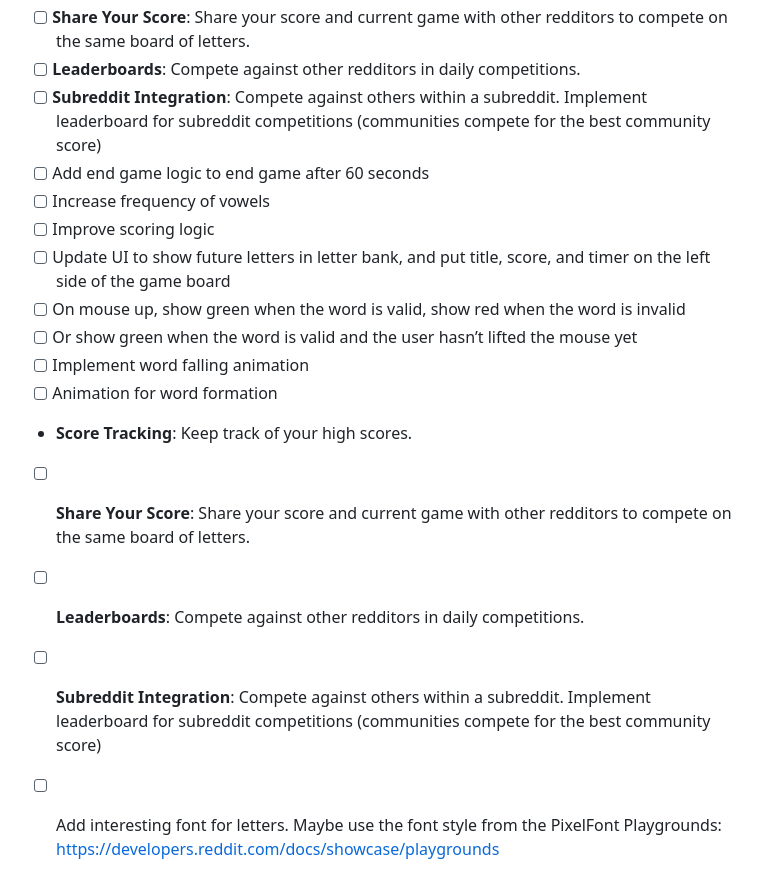
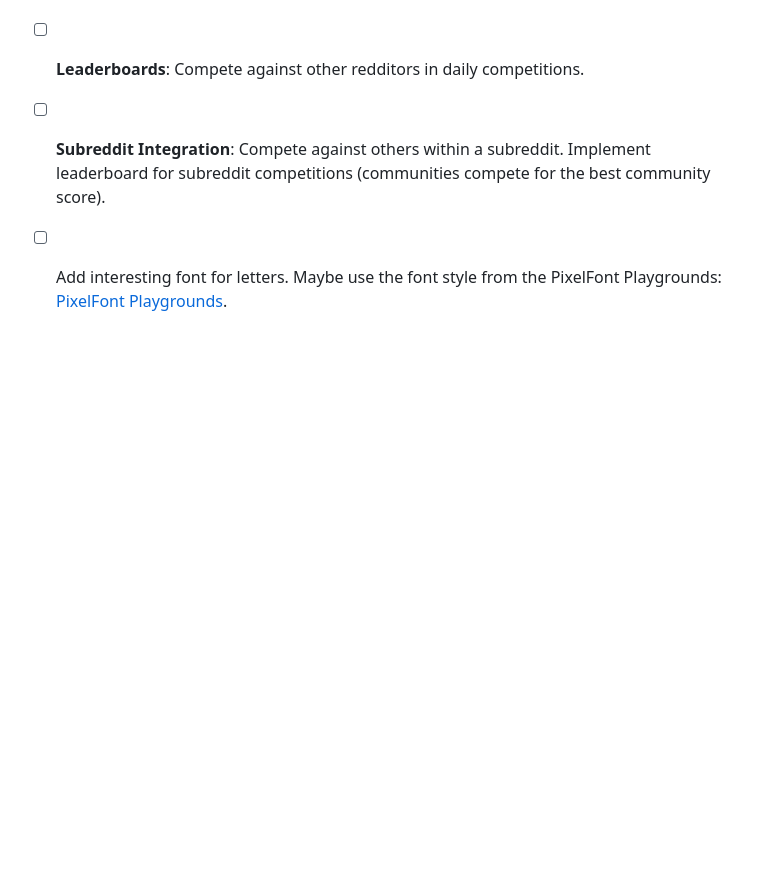
Before and after one commit to cmartinez131/word-drop, a Markdown page: README.md, the part around the change printed below. Rendered like a GitHub page; blank space fills up the shorter version.

```diff
--- a/README.md
+++ b/README.md
@@ -98,16 +55,4 @@ Word Drop leverages **WebViews** to integrate rich web technologies into the Red
 - [ ] **Share Your Score**: Share your score and current game with other redditors to compete on the same board of letters.
 - [ ] **Leaderboards**: Compete against other redditors in daily competitions.
-- [ ] **Subreddit Integration**: Compete against others within a subreddit. Implement leaderboard for subreddit competitions (communities compete for the best community score)
-- [ ] Add end game logic to end game after 60 seconds
-- [ ] Increase frequency of vowels
-- [ ] Improve scoring logic
-- [ ] Update UI to show future letters in letter bank, and put title, score, and timer on the left side of the game board
-- [ ] On mouse up, show green when the word is valid, show red when the word is invalid
-- [ ] Or show green when the word is valid and the user hasn’t lifted the mouse yet
-- [ ] Implement word falling animation
-- [ ] Animation for word formation
-- **Score Tracking**: Keep track of your high scores.
-- [ ] **Share Your Score**: Share your score and current game with other redditors to compete on the same board of letters.
-- [ ] **Leaderboards**: Compete against other redditors in daily competitions.
-- [ ] **Subreddit Integration**: Compete against others within a subreddit. Implement leaderboard for subreddit competitions (communities compete for the best community score)
-- [ ] Add interesting font for letters. Maybe use the font style from the PixelFont Playgrounds: https://developers.reddit.com/docs/showcase/playgrounds
+- [ ] **Subreddit Integration**: Compete against others within a subreddit. Implement leaderboard for subreddit competitions (communities compete for the best community score).
+- [ ] Add interesting font for letters. Maybe use the font style from the PixelFont Playgrounds: [PixelFont Playgrounds](https://developers.reddit.com/docs/showcase/playgrounds).
```
Also changed, not shown: other parts of README.md (+19 -62 lines).
